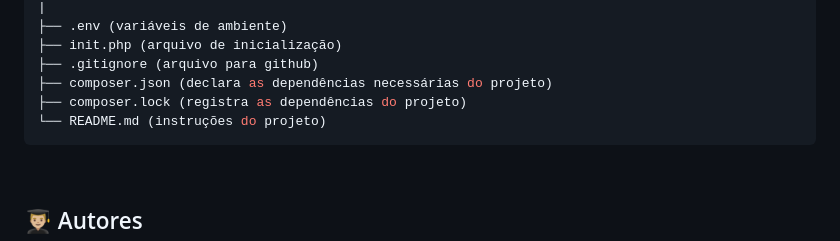
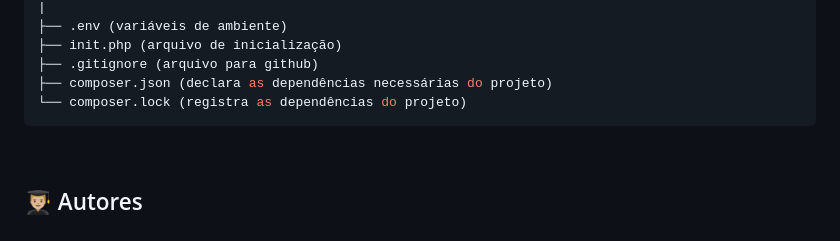
Before and after one commit to Lucas-Ed/Pi-2-semestre, a Markdown page: readme.md, the part around the change. GitHub-like rendering.

````diff
--- a/readme.md
+++ b/readme.md
@@ -147,8 +147,7 @@ composer install
 ├── init.php (arquivo de inicialização)
 ├── .gitignore (arquivo para github)
 ├── composer.json (declara as dependências necessárias do projeto)
-├── composer.lock (registra as dependências do projeto)
-└── README.md (instruções do projeto)
+└── composer.lock (registra as dependências do projeto)
 ```
 
 <br>
````
